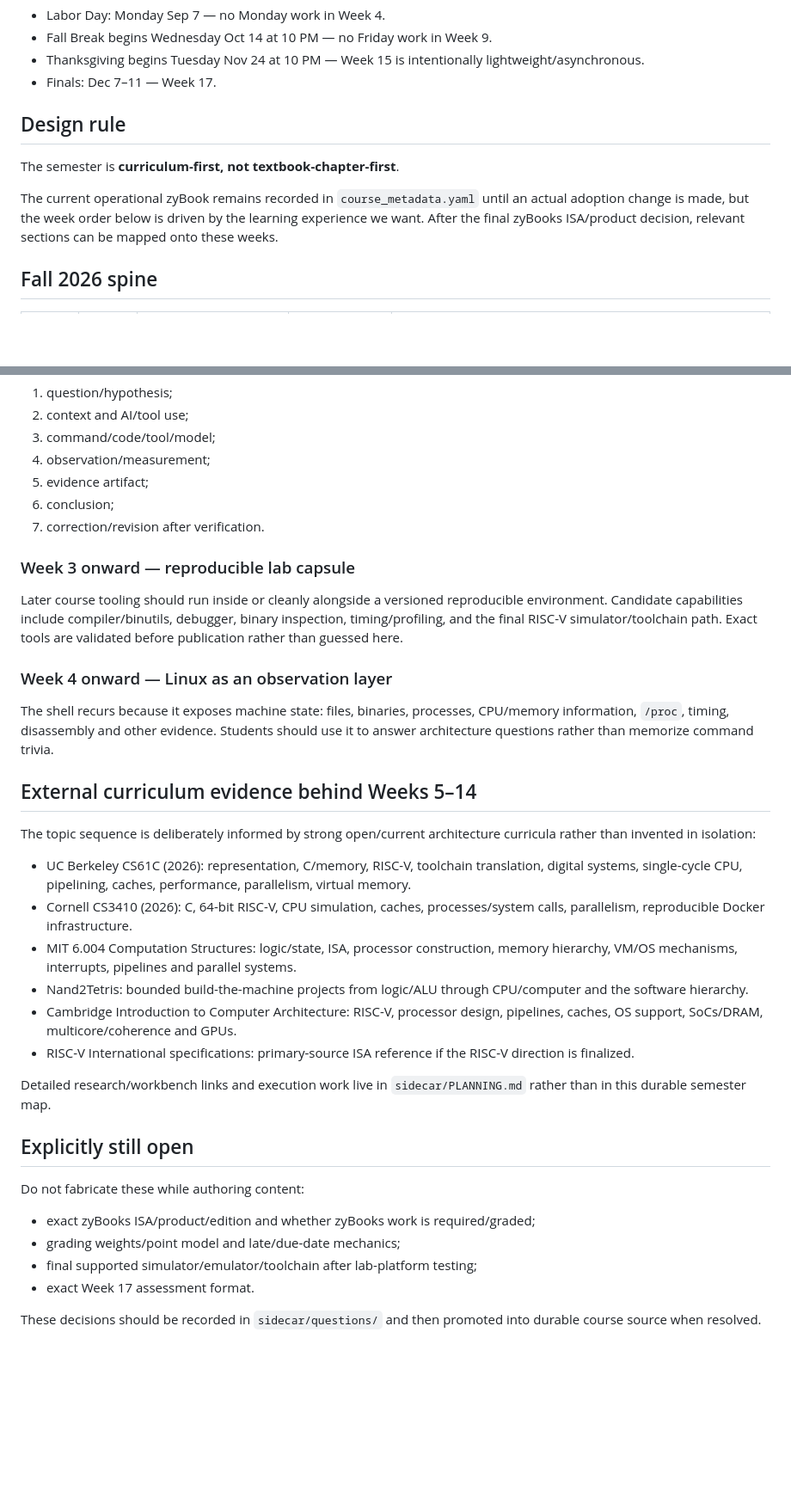
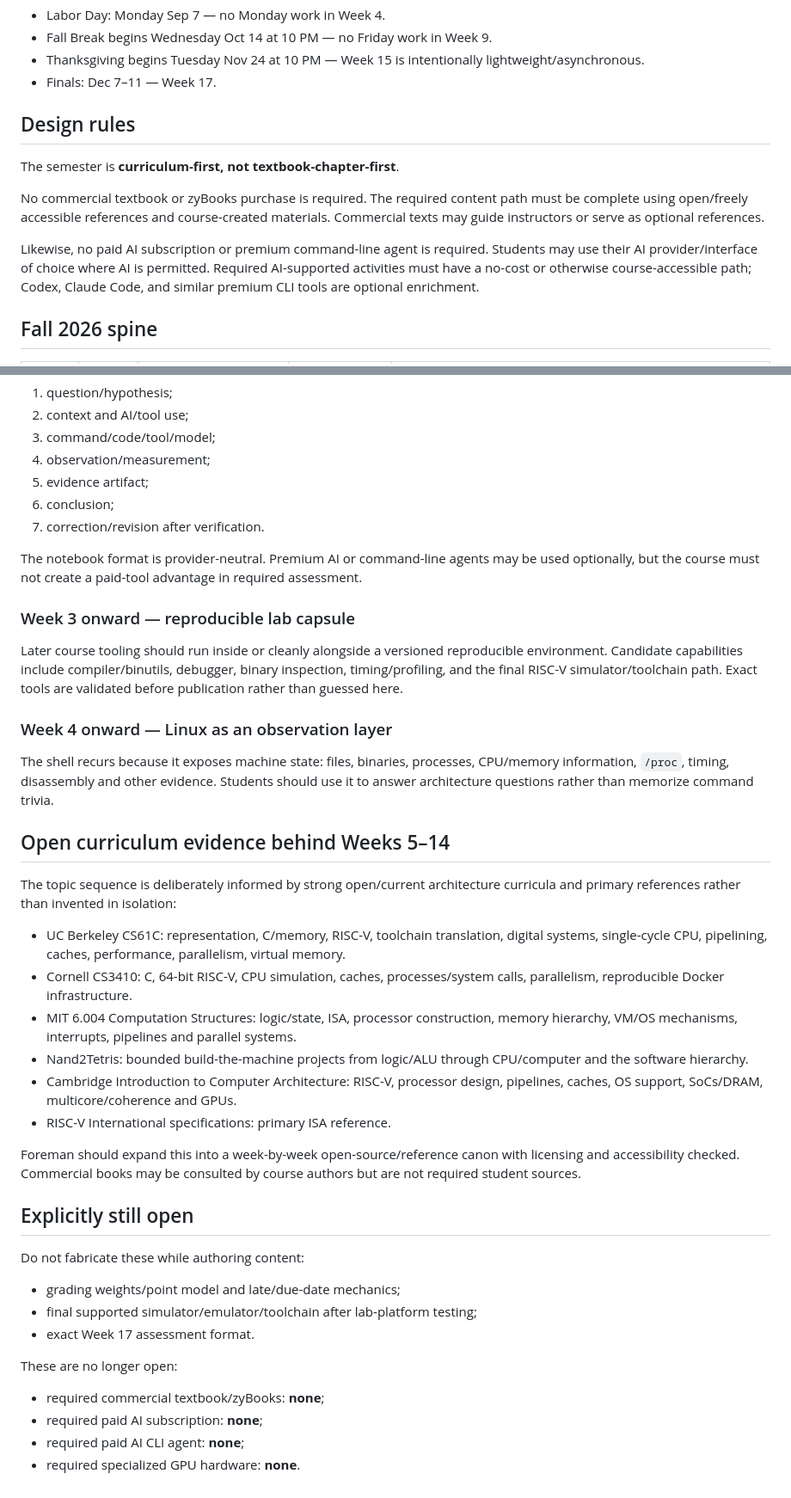
Before and after one commit to jeremy-evert/computer_architecture, a Markdown page: planning/fall-2026-spine.md, 2 parts joined by grey strips. Shown at 86% size. GitHub-like rendering; blank space fills up the shorter version.

Commit message:
Remove textbook and paid-AI dependencies from semester spine

```diff
--- a/planning/fall-2026-spine.md
+++ b/planning/fall-2026-spine.md
@@ -15,11 +15,13 @@ Fall 2026 runs Aug 17–Dec 11.
 - Thanksgiving begins Tuesday Nov 24 at 10 PM — Week 15 is intentionally lightweight/asynchronous.
 - Finals: Dec 7–11 — Week 17.
 
-## Design rule
+## Design rules
 
 The semester is **curriculum-first, not textbook-chapter-first**.
 
-The current operational zyBook remains recorded in `course_metadata.yaml` until an actual adoption change is made, but the week order below is driven by the learning experience we want. After the final zyBooks ISA/product decision, relevant sections can be mapped onto these weeks.
+No commercial textbook or zyBooks purchase is required. The required content path must be complete using open/freely accessible references and course-created materials. Commercial texts may guide instructors or serve as optional references.
+
+Likewise, no paid AI subscription or premium command-line agent is required. Students may use their AI provider/interface of choice where AI is permitted. Required AI-supported activities must have a no-cost or otherwise course-accessible path; Codex, Claude Code, and similar premium CLI tools are optional enrichment.
 
 ## Fall 2026 spine
 
@@ -67,6 +69,8 @@ Students should repeatedly record:
 6. conclusion;
 7. correction/revision after verification.
 
+The notebook format is provider-neutral. Premium AI or command-line agents may be used optionally, but the course must not create a paid-tool advantage in required assessment.
+
 ### Week 3 onward — reproducible lab capsule
 
 Later course tooling should run inside or cleanly alongside a versioned reproducible environment. Candidate capabilities include compiler/binutils, debugger, binary inspection, timing/profiling, and the final RISC-V simulator/toolchain path. Exact tools are validated before publication rather than guessed here.
@@ -75,26 +79,30 @@ Later course tooling should run inside or cleanly alongside a versioned reproduc
 
 The shell recurs because it exposes machine state: files, binaries, processes, CPU/memory information, `/proc`, timing, disassembly and other evidence. Students should use it to answer architecture questions rather than memorize command trivia.
 
-## External curriculum evidence behind Weeks 5–14
+## Open curriculum evidence behind Weeks 5–14
 
-The topic sequence is deliberately informed by strong open/current architecture curricula rather than invented in isolation:
+The topic sequence is deliberately informed by strong open/current architecture curricula and primary references rather than invented in isolation:
 
-- UC Berkeley CS61C (2026): representation, C/memory, RISC-V, toolchain translation, digital systems, single-cycle CPU, pipelining, caches, performance, parallelism, virtual memory.
-- Cornell CS3410 (2026): C, 64-bit RISC-V, CPU simulation, caches, processes/system calls, parallelism, reproducible Docker infrastructure.
+- UC Berkeley CS61C: representation, C/memory, RISC-V, toolchain translation, digital systems, single-cycle CPU, pipelining, caches, performance, parallelism, virtual memory.
+- Cornell CS3410: C, 64-bit RISC-V, CPU simulation, caches, processes/system calls, parallelism, reproducible Docker infrastructure.
 - MIT 6.004 Computation Structures: logic/state, ISA, processor construction, memory hierarchy, VM/OS mechanisms, interrupts, pipelines and parallel systems.
 - Nand2Tetris: bounded build-the-machine projects from logic/ALU through CPU/computer and the software hierarchy.
 - Cambridge Introduction to Computer Architecture: RISC-V, processor design, pipelines, caches, OS support, SoCs/DRAM, multicore/coherence and GPUs.
-- RISC-V International specifications: primary-source ISA reference if the RISC-V direction is finalized.
+- RISC-V International specifications: primary ISA reference.
 
-Detailed research/workbench links and execution work live in `sidecar/PLANNING.md` rather than in this durable semester map.
+Foreman should expand this into a week-by-week open-source/reference canon with licensing and accessibility checked. Commercial books may be consulted by course authors but are not required student sources.
 
 ## Explicitly still open
 
 Do not fabricate these while authoring content:
 
-- exact zyBooks ISA/product/edition and whether zyBooks work is required/graded;
 - grading weights/point model and late/due-date mechanics;
 - final supported simulator/emulator/toolchain after lab-platform testing;
 - exact Week 17 assessment format.
 
-These decisions should be recorded in `sidecar/questions/` and then promoted into durable course source when resolved.
+These are no longer open:
+
+- required commercial textbook/zyBooks: **none**;
+- required paid AI subscription: **none**;
+- required paid AI CLI agent: **none**;
+- required specialized GPU hardware: **none**.
```
Also changed, not shown: other parts of planning/fall-2026-spine.md (+3 -3 lines).
